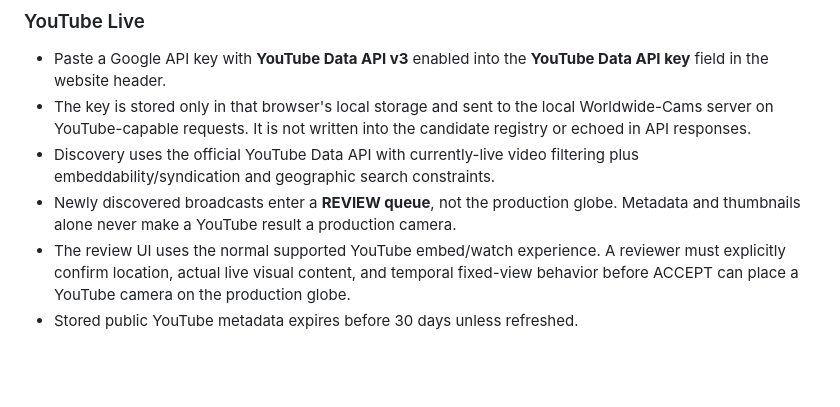
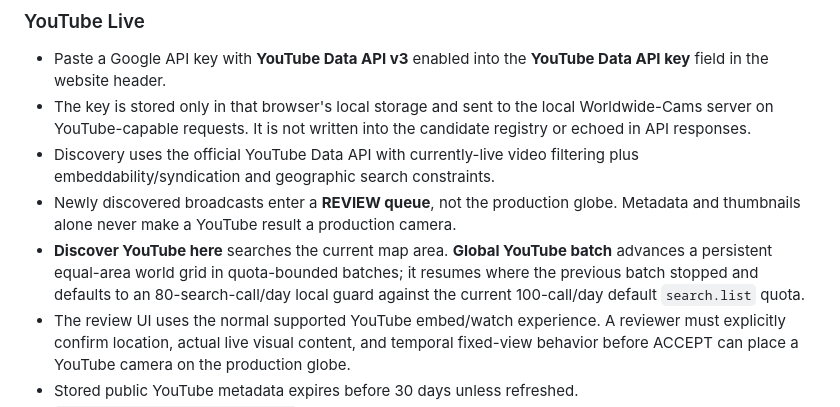
Before and after one commit to US0RIS/Worldwide-Cams, a Markdown page: README.md, the part around the change. GitHub-like rendering; blank space fills up the shorter version.

Commit message:
Docs: describe resumable global YouTube discovery

```diff
--- a/README.md
+++ b/README.md
@@ -25,6 +25,7 @@ The point of this project is verification, not inference: if Jarvis says a publi
 - The key is stored only in that browser's local storage and sent to the local Worldwide-Cams server on YouTube-capable requests. It is not written into the candidate registry or echoed in API responses.
 - Discovery uses the official YouTube Data API with currently-live video filtering plus embeddability/syndication and geographic search constraints.
 - Newly discovered broadcasts enter a **REVIEW queue**, not the production globe. Metadata and thumbnails alone never make a YouTube result a production camera.
+- **Discover YouTube here** searches the current map area. **Global YouTube batch** advances a persistent equal-area world grid in quota-bounded batches; it resumes where the previous batch stopped and defaults to an 80-search-call/day local guard against the current 100-call/day default `search.list` quota.
 - The review UI uses the normal supported YouTube embed/watch experience. A reviewer must explicitly confirm location, actual live visual content, and temporal fixed-view behavior before ACCEPT can place a YouTube camera on the production globe.
 - Stored public YouTube metadata expires before 30 days unless refreshed.
 - `WORLDWIDE_CAMS_YOUTUBE_API_KEY` is an optional server-side credential fallback. Browser entry is the normal interactive setup.
```
